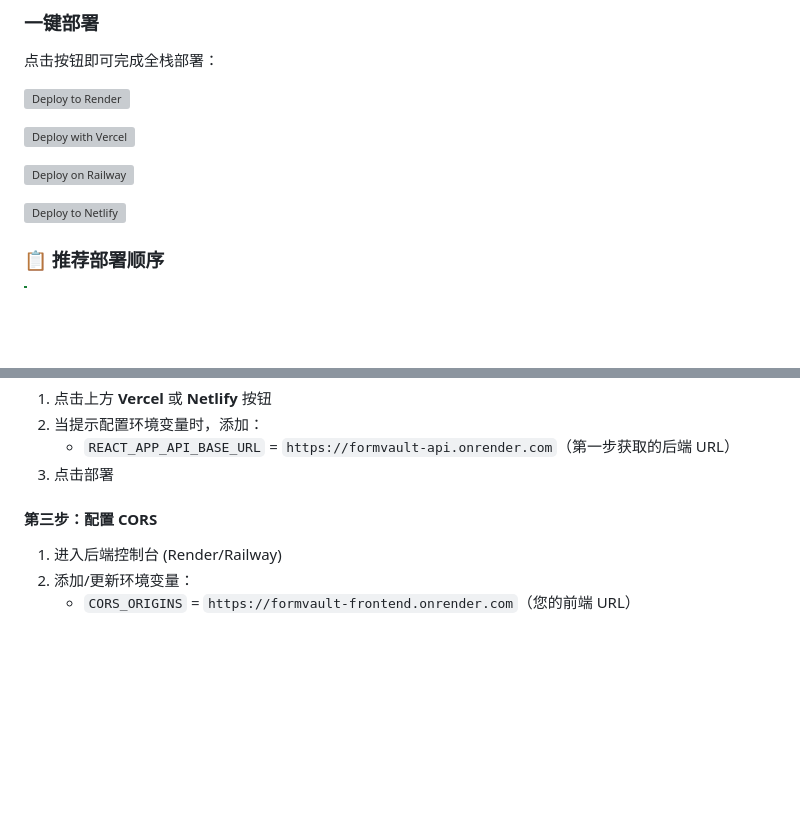
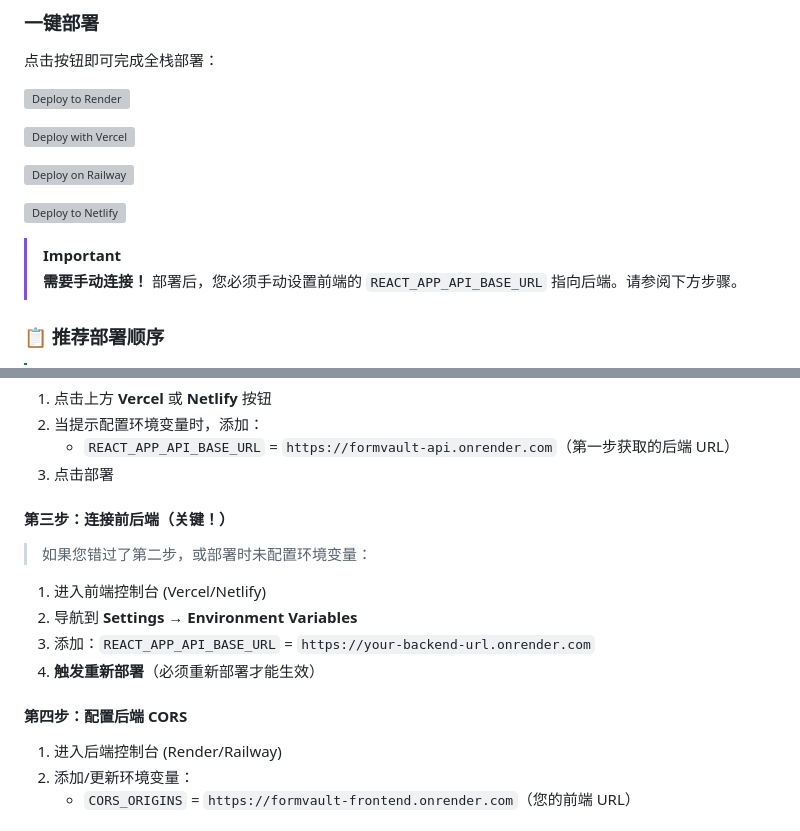
Before and after one commit to yuanweize/FormVault, a Markdown page: README_zh.md, 2 parts joined by grey strips. GitHub-like rendering; blank space fills up the shorter version; grey boxes are pictures that could not be loaded.

```diff
--- a/README_zh.md
+++ b/README_zh.md
@@ -146,6 +146,9 @@ uvicorn app.main:app --reload
 
 [![Deploy to Netlify](https://www.netlify.com/img/deploy/button.svg)](https://app.netlify.com/start/deploy?repository=https://github.com/yuanweize/FormVault)
 
+> [!IMPORTANT]
+> **需要手动连接！** 部署后，您必须手动设置前端的 `REACT_APP_API_BASE_URL` 指向后端。请参阅下方步骤。
+
 ### 📋 推荐部署顺序
 
 > [!TIP]
@@ -162,7 +165,14 @@ uvicorn app.main:app --reload
    - `REACT_APP_API_BASE_URL` = `https://formvault-api.onrender.com`（第一步获取的后端 URL）
 3. 点击部署
 
-#### 第三步：配置 CORS
+#### 第三步：连接前后端（关键！）
+> 如果您错过了第二步，或部署时未配置环境变量：
+1. 进入前端控制台 (Vercel/Netlify)
+2. 导航到 **Settings** → **Environment Variables**
+3. 添加：`REACT_APP_API_BASE_URL` = `https://your-backend-url.onrender.com`
+4. **触发重新部署**（必须重新部署才能生效）
+
+#### 第四步：配置后端 CORS
 1. 进入后端控制台 (Render/Railway)
 2. 添加/更新环境变量：
    - `CORS_ORIGINS` = `https://formvault-frontend.onrender.com`（您的前端 URL）
```
Also changed, not shown: README.md (+11 -1 lines).
